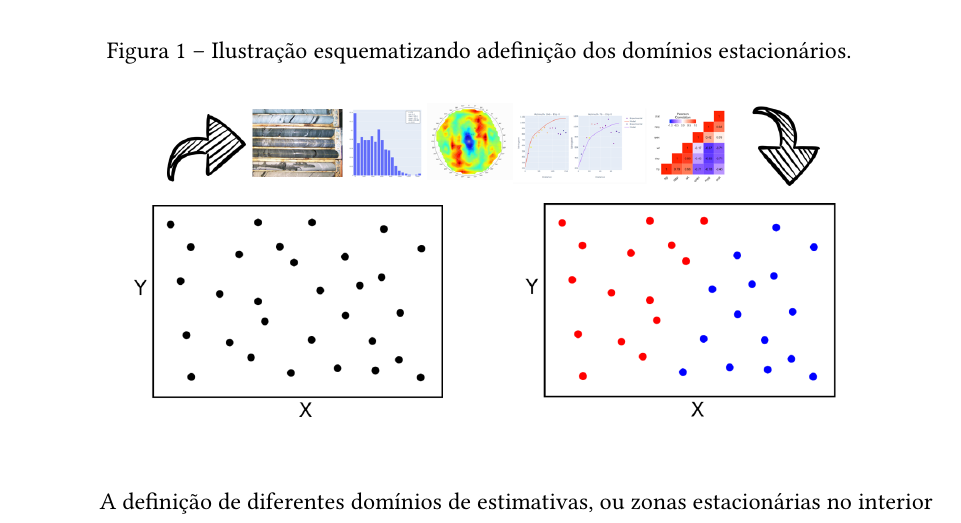
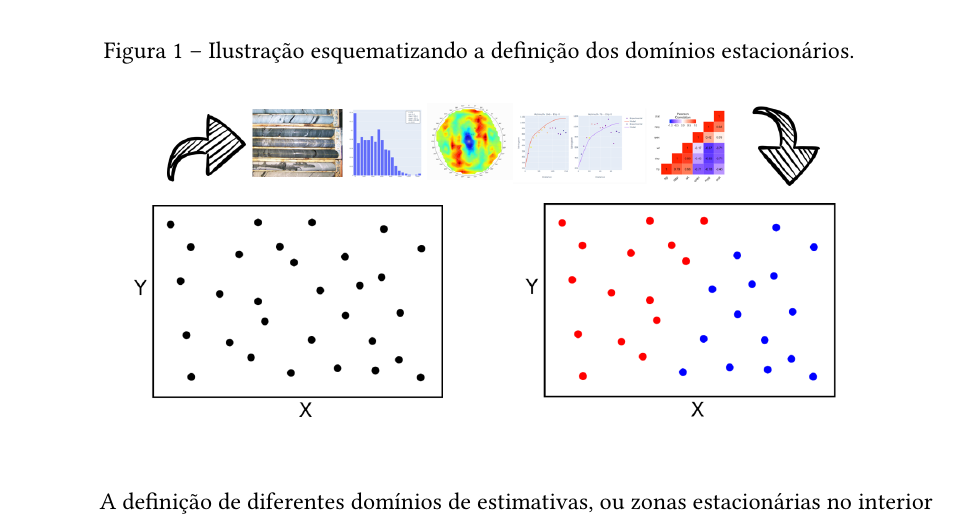
Before and after one commit to robertorolo/thesis_latex_files, a LaTeX thesis (main.tex, which reads capitulo_1/main.tex): part of page 15 of 133, cut so that both start at the same text. Compiled offline with pdfLaTeX.

Commit message:
very small fix

```diff
--- a/capitulo_1/main.tex
+++ b/capitulo_1/main.tex
@@ -19,7 +19,7 @@ Após a coleta, gerenciamento e checagem dos dados, é necessário identificar d
 
 \begin{figure}[H]
 	\centering
-	\caption{\label{dom_def}Ilustração esquematizando adefinição dos domínios estacionários.}
+	\caption{\label{dom_def}Ilustração esquematizando a definição dos domínios estacionários.}
 	\includegraphics[width=0.8\textwidth]{capitulo_1/imagens/dom_def}
 \end{figure}
 
```
